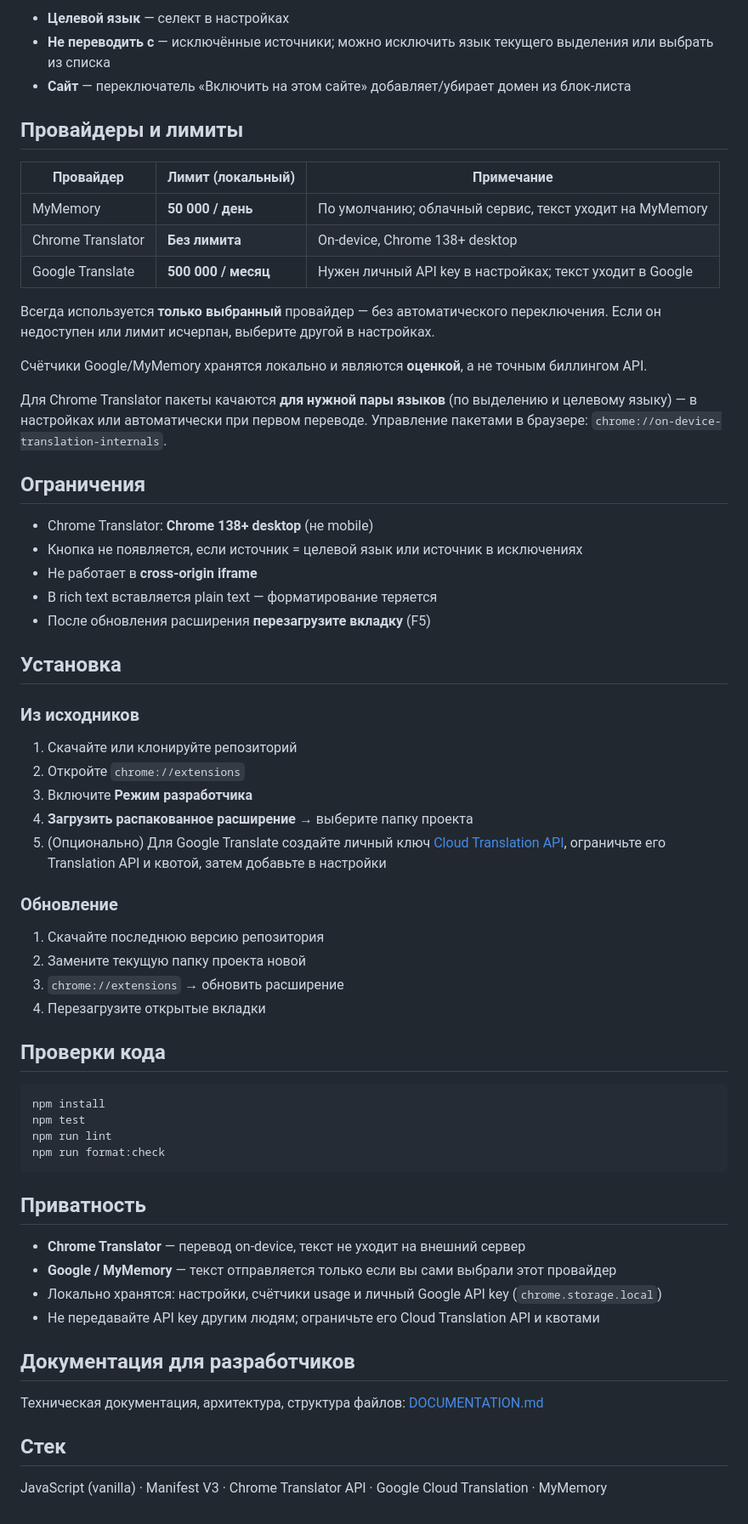
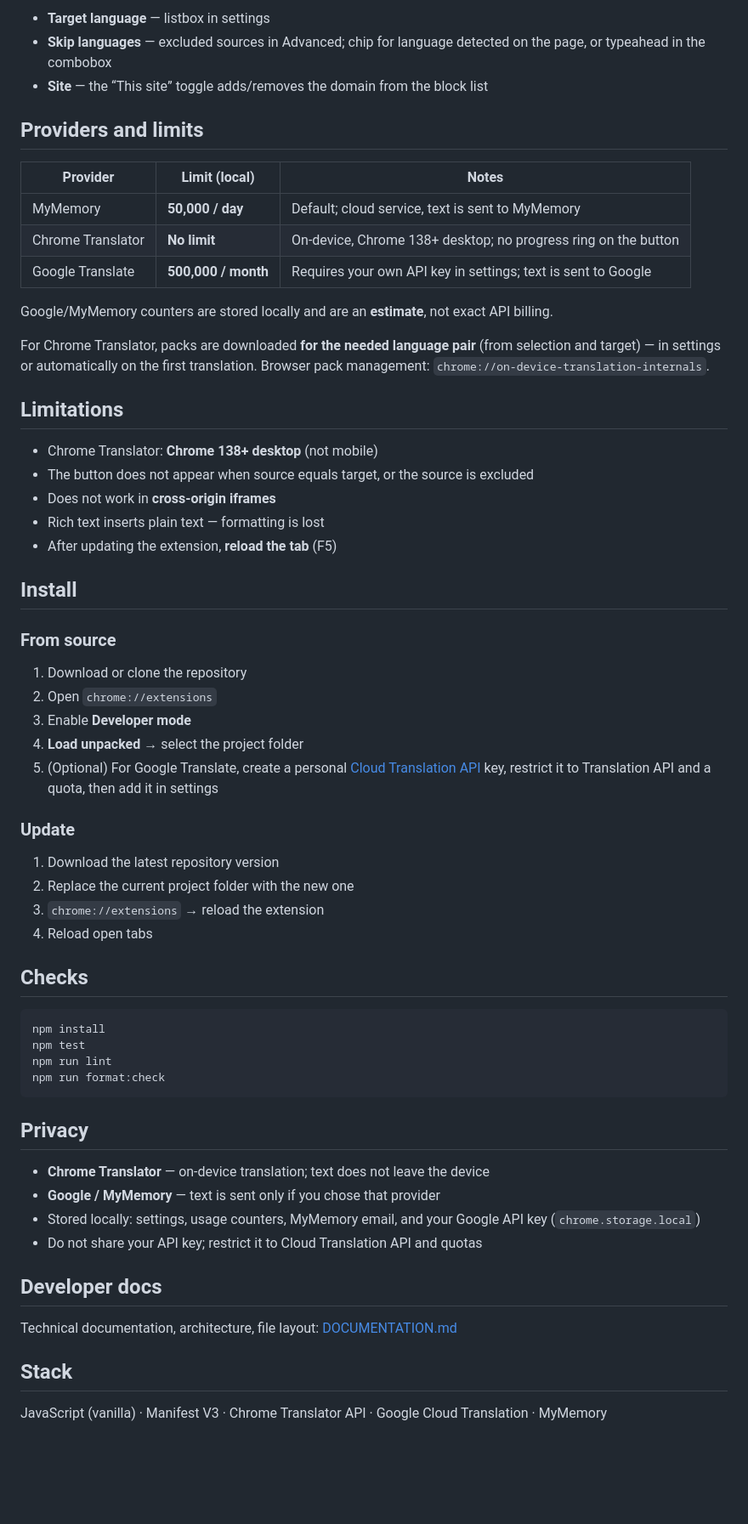
Before and after one commit to dynamic1717/inpulator, a Markdown page: README.md, the part around the change printed below. Shown: that part at 85% size. Rendered like a GitHub page; blank space fills up the shorter version.

````diff
--- a/README.md
+++ b/README.md
@@ -59,48 +59,46 @@
 
-- **Целевой язык** — селект в настройках
-- **Не переводить с** — исключённые источники; можно исключить язык текущего выделения или выбрать из списка
-- **Сайт** — переключатель «Включить на этом сайте» добавляет/убирает домен из блок-листа
+- **Target language** — listbox in settings
+- **Skip languages** — excluded sources in Advanced; chip for language detected on the page, or typeahead in the combobox
+- **Site** — the “This site” toggle adds/removes the domain from the block list
 
-## Провайдеры и лимиты
+## Providers and limits
 
-| Провайдер         | Лимит (локальный)   | Примечание                                               |
-| ----------------- | ------------------- | -------------------------------------------------------- |
-| MyMemory          | **50 000 / день**   | По умолчанию; облачный сервис, текст уходит на MyMemory  |
-| Chrome Translator | **Без лимита**      | On-device, Chrome 138+ desktop                           |
-| Google Translate  | **500 000 / месяц** | Нужен личный API key в настройках; текст уходит в Google |
+| Provider          | Limit (local)       | Notes                                                          |
+| ----------------- | ------------------- | -------------------------------------------------------------- |
+| MyMemory          | **50,000 / day**    | Default; cloud service, text is sent to MyMemory               |
+| Chrome Translator | **No limit**        | On-device, Chrome 138+ desktop; no progress ring on the button |
+| Google Translate  | **500,000 / month** | Requires your own API key in settings; text is sent to Google  |
 
-Всегда используется **только выбранный** провайдер — без автоматического переключения. Если он недоступен или лимит исчерпан, выберите другой в настройках.
+Google/MyMemory counters are stored locally and are an **estimate**, not exact API billing.
 
-Счётчики Google/MyMemory хранятся локально и являются **оценкой**, а не точным биллингом API.
+For Chrome Translator, packs are downloaded **for the needed language pair** (from selection and target) — in settings or automatically on the first translation. Browser pack management: `chrome://on-device-translation-internals`.
 
-Для Chrome Translator пакеты качаются **для нужной пары языков** (по выделению и целевому языку) — в настройках или автоматически при первом переводе. Управление пакетами в браузере: `chrome://on-device-translation-internals`.
+## Limitations
 
-## Ограничения
+- Chrome Translator: **Chrome 138+ desktop** (not mobile)
+- The button does not appear when source equals target, or the source is excluded
+- Does not work in **cross-origin iframes**
+- Rich text inserts plain text — formatting is lost
+- After updating the extension, **reload the tab** (F5)
 
-- Chrome Translator: **Chrome 138+ desktop** (не mobile)
-- Кнопка не появляется, если источник = целевой язык или источник в исключениях
-- Не работает в **cross-origin iframe**
-- В rich text вставляется plain text — форматирование теряется
-- После обновления расширения **перезагрузите вкладку** (F5)
+## Install
 
-## Установка
+### From source
 
-### Из исходников
+1. Download or clone the repository
+2. Open `chrome://extensions`
+3. Enable **Developer mode**
+4. **Load unpacked** → select the project folder
+5. (Optional) For Google Translate, create a personal [Cloud Translation API](https://cloud.google.com/translate/docs/basic/translating-text) key, restrict it to Translation API and a quota, then add it in settings
 
-1. Скачайте или клонируйте репозиторий
-2. Откройте `chrome://extensions`
-3. Включите **Режим разработчика**
-4. **Загрузить распакованное расширение** → выберите папку проекта
-5. (Опционально) Для Google Translate создайте личный ключ [Cloud Translation API](https://cloud.google.com/translate/docs/basic/translating-text), ограничьте его Translation API и квотой, затем добавьте в настройки
+### Update
 
-### Обновление
+1. Download the latest repository version
+2. Replace the current project folder with the new one
+3. `chrome://extensions` → reload the extension
+4. Reload open tabs
 
-1. Скачайте последнюю версию репозитория
-2. Замените текущую папку проекта новой
-3. `chrome://extensions` → обновить расширение
-4. Перезагрузите открытые вкладки
-
-## Проверки кода
+## Checks
 
 ```bash
 npm install
@@ -109,17 +107,17 @@ npm run lint
 npm run format:check
 ```
 
-## Приватность
+## Privacy
 
-- **Chrome Translator** — перевод on-device, текст не уходит на внешний сервер
-- **Google / MyMemory** — текст отправляется только если вы сами выбрали этот провайдер
-- Локально хранятся: настройки, счётчики usage и личный Google API key (`chrome.storage.local`)
-- Не передавайте API key другим людям; ограничьте его Cloud Translation API и квотами
+- **Chrome Translator** — on-device translation; text does not leave the device
+- **Google / MyMemory** — text is sent only if you chose that provider
+- Stored locally: settings, usage counters, MyMemory email, and your Google API key (`chrome.storage.local`)
+- Do not share your API key; restrict it to Cloud Translation API and quotas
 
-## Документация для разработчиков
+## Developer docs
 
-Техническая документация, архитектура, структура файлов: [DOCUMENTATION.md](DOCUMENTATION.md)
+Technical documentation, architecture, file layout: [DOCUMENTATION.md](DOCUMENTATION.md)
 
-## Стек
+## Stack
 
 JavaScript (vanilla) · Manifest V3 · Chrome Translator API · Google Cloud Translation · MyMemory
````
Also changed, not shown: other parts of README.md (+35 -35 lines), DOCUMENTATION.md (+247 -188 lines), images/banner.jpg, 15 other files.
